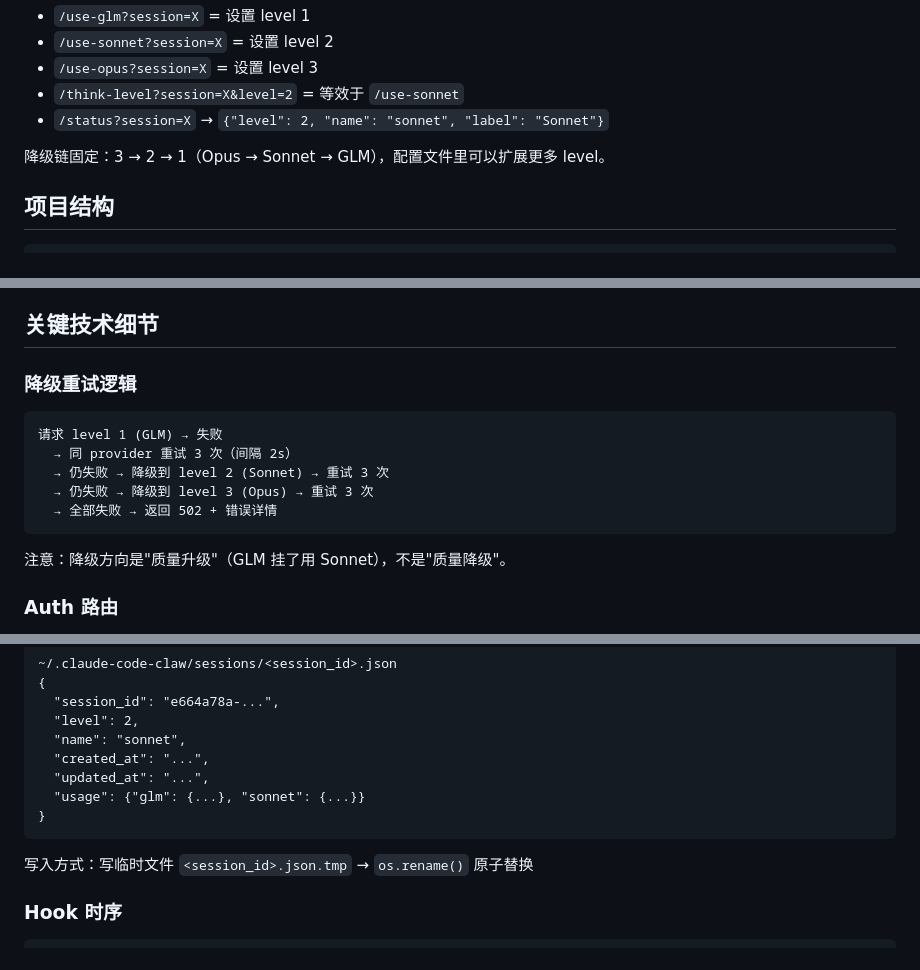
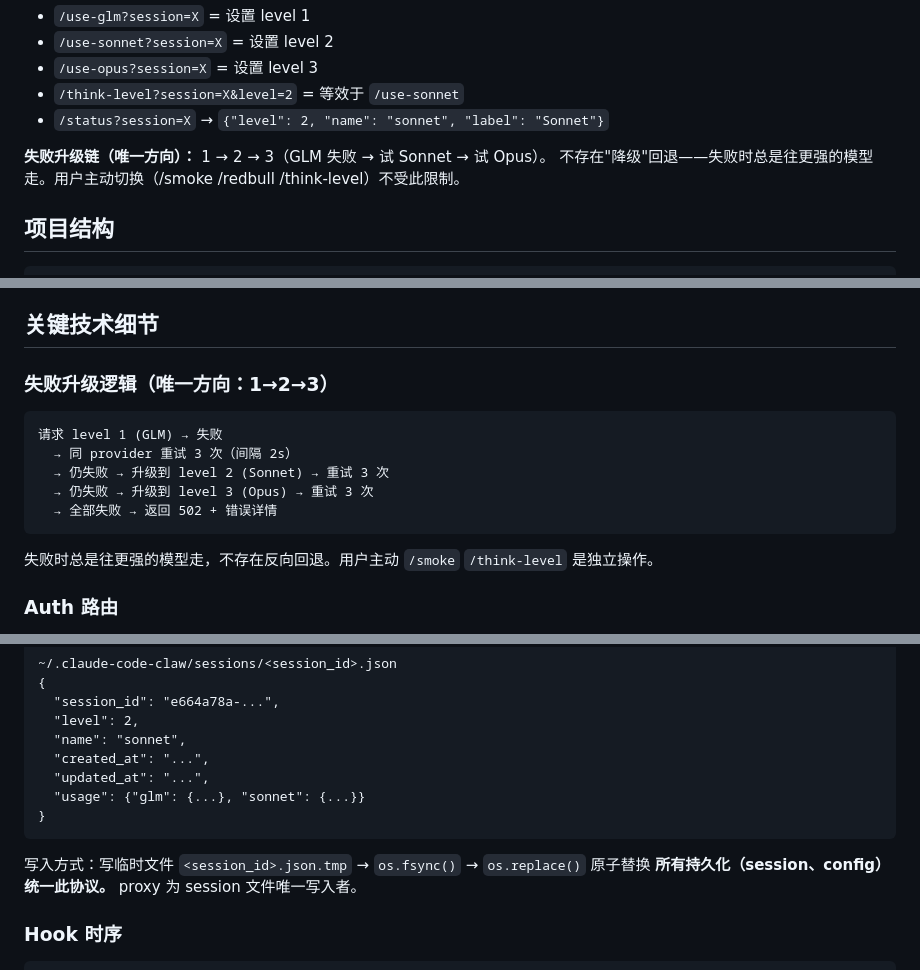
Before and after one commit to Libeny/model-steer-claude, a Markdown page: PLAN.md, 3 parts joined by grey strips. Drawn GitHub-style.

````diff
--- a/PLAN.md
+++ b/PLAN.md
@@ -33,7 +33,8 @@ ROUTE_LEVELS = {
 - `/think-level?session=X&level=2` = 等效于 `/use-sonnet`
 - `/status?session=X` → `{"level": 2, "name": "sonnet", "label": "Sonnet"}`
 
-降级链固定：3 → 2 → 1（Opus → Sonnet → GLM），配置文件里可以扩展更多 level。
+**失败升级链（唯一方向）：** 1 → 2 → 3（GLM 失败 → 试 Sonnet → 试 Opus）。
+不存在"降级"回退——失败时总是往更强的模型走。用户主动切换（/smoke /redbull /think-level）不受此限制。
 
 ## 项目结构
 
@@ -257,16 +269,16 @@ python3 tools/usage-stats.py --all   # 全量统计
 
 ## 关键技术细节
 
-### 降级重试逻辑
+### 失败升级逻辑（唯一方向：1→2→3）
 ```
 请求 level 1 (GLM) → 失败
   → 同 provider 重试 3 次（间隔 2s）
-  → 仍失败 → 降级到 level 2 (Sonnet) → 重试 3 次
-  → 仍失败 → 降级到 level 3 (Opus) → 重试 3 次
+  → 仍失败 → 升级到 level 2 (Sonnet) → 重试 3 次
+  → 仍失败 → 升级到 level 3 (Opus) → 重试 3 次
   → 全部失败 → 返回 502 + 错误详情
 ```
 
-注意：降级方向是"质量升级"（GLM 挂了用 Sonnet），不是"质量降级"。
+失败时总是往更强的模型走，不存在反向回退。用户主动 `/smoke` `/think-level` 是独立操作。
 
 ### Auth 路由
 - provider=glm：去掉原始 auth header，注入 provider.key
@@ -288,7 +300,8 @@ python3 tools/usage-stats.py --all   # 全量统计
   "usage": {"glm": {...}, "sonnet": {...}}
 }
 ```
-写入方式：写临时文件 `<session_id>.json.tmp` → `os.rename()` 原子替换
+写入方式：写临时文件 `<session_id>.json.tmp` → `os.fsync()` → `os.replace()` 原子替换
+**所有持久化（session、config）统一此协议。** proxy 为 session 文件唯一写入者。
 
 ### Hook 时序
 ```
````
Also changed, not shown: other parts of PLAN.md (+27 -16 lines).
